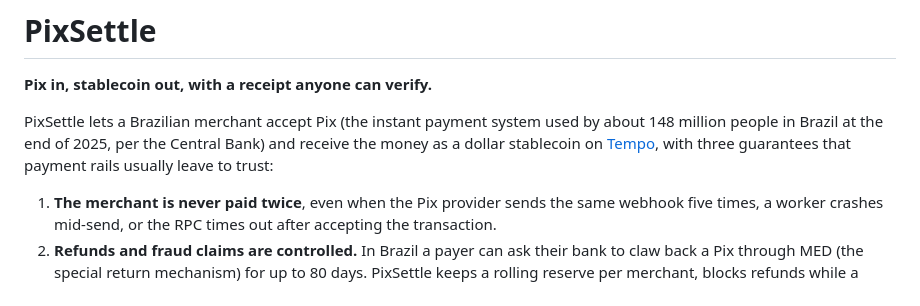
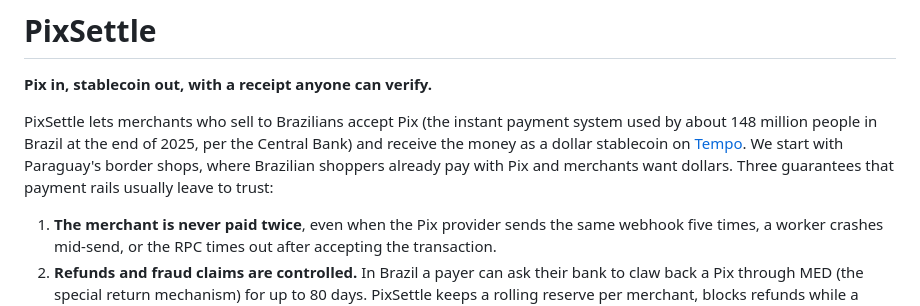
Before and after one commit to rafaorlando3/pixsettle, a Markdown page: README.md, the part around the change. Drawn GitHub-style.

```diff
--- a/README.md
+++ b/README.md
@@ -2,7 +2,7 @@
 
 **Pix in, stablecoin out, with a receipt anyone can verify.**
 
-PixSettle lets a Brazilian merchant accept Pix (the instant payment system used by about 148 million people in Brazil at the end of 2025, per the Central Bank) and receive the money as a dollar stablecoin on [Tempo](https://tempo.xyz), with three guarantees that payment rails usually leave to trust:
+PixSettle lets merchants who sell to Brazilians accept Pix (the instant payment system used by about 148 million people in Brazil at the end of 2025, per the Central Bank) and receive the money as a dollar stablecoin on [Tempo](https://tempo.xyz). We start with Paraguay's border shops, where Brazilian shoppers already pay with Pix and merchants want dollars. Three guarantees that payment rails usually leave to trust:
 
 1. **The merchant is never paid twice**, even when the Pix provider sends the same webhook five times, a worker crashes mid-send, or the RPC times out after accepting the transaction.
 2. **Refunds and fraud claims are controlled.** In Brazil a payer can ask their bank to claw back a Pix through MED (the special return mechanism) for up to 80 days. PixSettle keeps a rolling reserve per merchant, blocks refunds while a settlement is in flight, and never signs a settlement while a refund is open.
```
Also changed, not shown: docs/submission-kit.md (added, +99 -0 lines).
